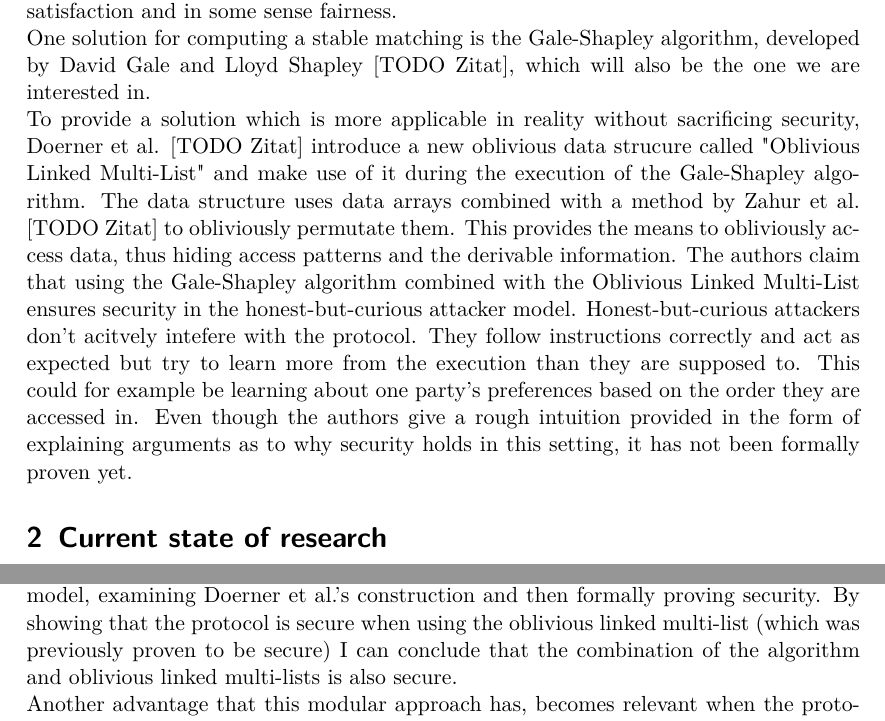
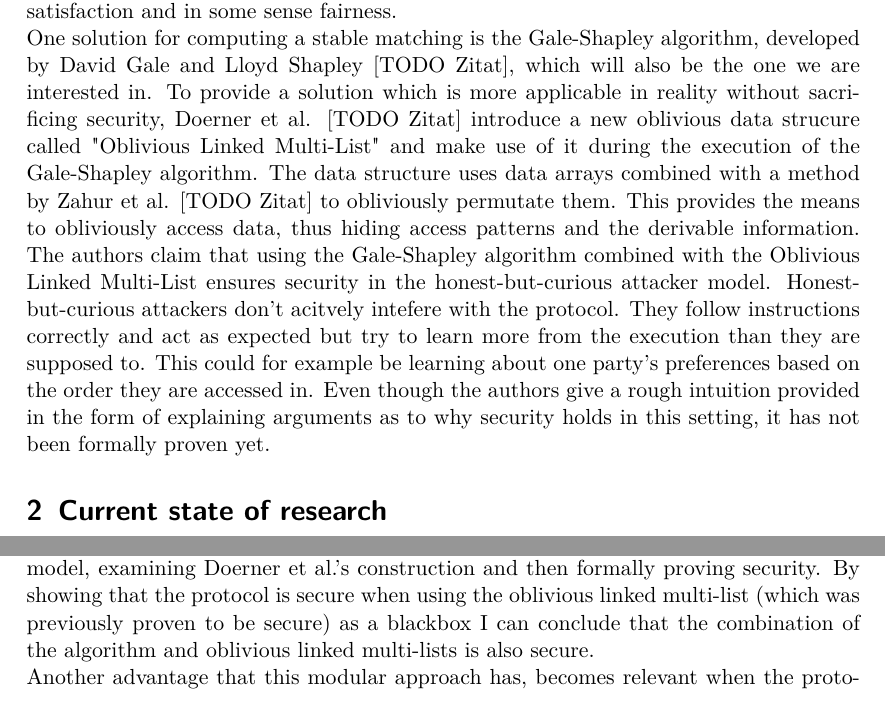
Before and after one commit to EllaMV/Bachelorarbeit, a LaTeX document (Proposal/Latex/Proposal Ella Vahle.tex, which reads Proposal/Latex/goals.tex, Proposal/Latex/introduction.tex): two parts of pages 2 and 3 of 5, joined at a grey line, cut so that both start at the same text. Compiled offline with pdfLaTeX.

Commit message:
More work on version 2

```diff
--- a/Proposal/Latex/goals.tex
+++ b/Proposal/Latex/goals.tex
@@ -1,5 +1,5 @@
 As I already mentioned, the solution proposed by Doerner et al. is claimed to be secure but it's security has not been formally proven yet. The goal of this thesis is to formalize the rough intuition given by Doerner et al. [TODO Zitat] and provide a formal proof based on the Simulation Technique introduced by Goldreich [TODO richtig aufschreiben/Zitat]. It was later explained by Lindell in an extensive Tutorial [TODO Zitat] which will also be used as a basis for this thesis.\\
 First I will take a closer look at the oblivious linked multi-list. According to the simulation technique I will establish an ideal model of it's functionality. The model includes a formal description of what the functionality takes as input and what the expected output is. Then I will examine how Doerner et al. realize this functionality in detail. The questions answered will include: How do they transform the input? Which operations are performed on the data? I will then proceed to formally proof security including correctness and privacy. This will be done by showing that it works correctly, meaning that their output equals the ideal model's output and showing that nothing can be learned about the input, respectively.\\
-After proving security for the oblivious linked multi-list I will use it as a blackbox when showing the whole protocol's security. To prove the protocol's security I will carry out the same steps as I did with the oblivious linked multi-list, i.e. establishing an ideal model, examining Doerner et al.'s construction and then formally proving security. By showing that the protocol is secure when using the oblivious linked multi-list (which was previously proven to be secure) I can conclude that the combination of the algorithm and oblivious linked multi-lists is also secure.\\
+After proving security for the oblivious linked multi-list I will use it as a blackbox when showing the whole protocol's security. To prove the protocol's security I will carry out the same steps as I did with the oblivious linked multi-list, i.e. establishing an ideal model, examining Doerner et al.'s construction and then formally proving security. By showing that the protocol is secure when using the oblivious linked multi-list (which was previously proven to be secure) as a blackbox I can conclude that the combination of the algorithm and oblivious linked multi-lists is also secure.\\
 Another advantage that this modular approach has, becomes relevant when the protocol turns out not to be secure in the specified setting. Splitting the protocol into two primitives allows me to point out where things go wrong more specifically and adjust the attacker model to potentially show security in a weaker security model.\\
 It is also possible that the proof turns out to be more straight forward than expected. A reasonable course of action could be to go a step further and investigate how the proven security transfers to other security models, such as an active attacker scenario. Here again I would be making use of the modular approach, benefiting from it's advantages.\\
--- a/Proposal/Latex/introduction.tex
+++ b/Proposal/Latex/introduction.tex
@@ -4,5 +4,4 @@ In this context security refers to the privacy of parties' inputs and correctnes
 Even though the idea of these has been around for many decades already and it has been proven that they fulfill security requirements they are not used as much as one would expect. [TODO Zitat] The main reason for this is that for many interesting problems they are not efficient enough to be used in practice when solved with general purpose frameworks. [TODO Zitat] For these problems special-purpose algorithms with faster execution time can be constructed. This allows them to be used in practice but involves much more work because there is no single solution that fits all as it is the case with general purpose frameworks. \\
 \ \\One such problem is finding a stable matchhing. Matching algorithms are used to match members of two different sets to each other with regards to their respective preferences. A stable matching is achieved when there are no two members (one from each set) that aren't matched to each other, such that they would rather be matched to each other than to their assigned matches.\\
 Such algorithms are used to for example match residents to residency programs or students to public schools [TODO Zitat]. Obviously the best solution would be that every member is assigned to their first preference, but in reality this is rarely possible. Stable matchings are a desirable solution in such cases to still achive a high level of member satisfaction and in some sense fairness.\\
-One solution for computing a stable matching is the Gale-Shapley algorithm, developed by David Gale and Lloyd Shapley [TODO Zitat], which will also be the one we are interested in. \\
-To provide a solution which is more applicable in reality without sacrificing security, Doerner et al. [TODO Zitat] introduce a new oblivious data strucure called "Oblivious Linked Multi-List" and make use of it during the execution of the Gale-Shapley algorithm. The data structure uses data arrays combined with a method by Zahur et al. [TODO Zitat] to obliviously permutate them. This provides the means to obliviously access data, thus hiding access patterns and the derivable information. The authors claim that using the Gale-Shapley algorithm combined with the Oblivious Linked Multi-List ensures security in the honest-but-curious attacker model. Honest-but-curious attackers don't acitvely intefere with the protocol. They follow instructions correctly and act as expected but try to learn more from the execution than they are supposed to. This could for example be learning about one party's preferences based on the order they are accessed in. Even though the authors give a rough intuition provided in the form of explaining arguments as to why security holds in this setting, it has not been formally proven yet.
+One solution for computing a stable matching is the Gale-Shapley algorithm, developed by David Gale and Lloyd Shapley [TODO Zitat], which will also be the one we are interested in. To provide a solution which is more applicable in reality without sacrificing security, Doerner et al. [TODO Zitat] introduce a new oblivious data strucure called "Oblivious Linked Multi-List" and make use of it during the execution of the Gale-Shapley algorithm. The data structure uses data arrays combined with a method by Zahur et al. [TODO Zitat] to obliviously permutate them. This provides the means to obliviously access data, thus hiding access patterns and the derivable information. The authors claim that using the Gale-Shapley algorithm combined with the Oblivious Linked Multi-List ensures security in the honest-but-curious attacker model. Honest-but-curious attackers don't acitvely intefere with the protocol. They follow instructions correctly and act as expected but try to learn more from the execution than they are supposed to. This could for example be learning about one party's preferences based on the order they are accessed in. Even though the authors give a rough intuition provided in the form of explaining arguments as to why security holds in this setting, it has not been formally proven yet.
```
Also changed, not shown: Random Thoughts.txt (deleted, +0 -4 lines), Proposal/Latex/Proposal Ella Vahle.pdf, 2 other files.
